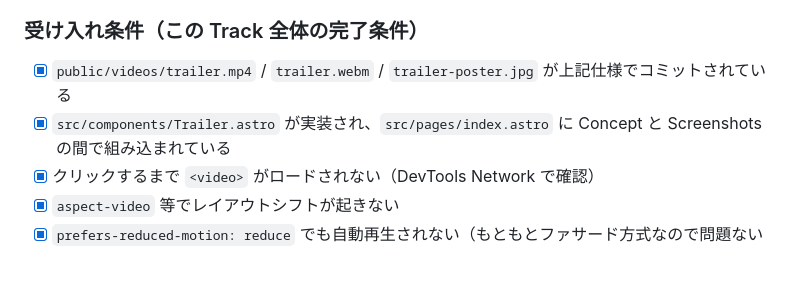
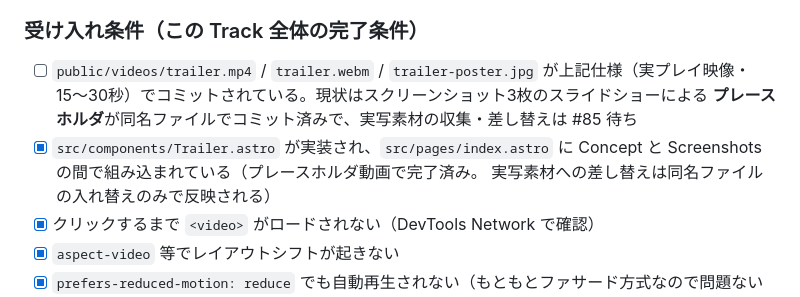
Before and after one commit to keroway/reflectorbit-lp, a Markdown page: docs/video.md, the part around the change. GitHub-like rendering; blank space fills up the shorter version.

Commit message:
docs: video.md の Track A 受け入れ条件を実態(プレースホルダ)に合わせる (#184)
Closes #183

```diff
--- a/docs/video.md
+++ b/docs/video.md
@@ -98,9 +98,12 @@ Cloudflare Pages の `pnpm run build` では再生成しない）に揃える。
 
 ### 受け入れ条件（この Track 全体の完了条件）
 
-- [x] `public/videos/trailer.mp4` / `trailer.webm` / `trailer-poster.jpg` が上記仕様でコミットされている
+- [ ] `public/videos/trailer.mp4` / `trailer.webm` / `trailer-poster.jpg` が上記仕様（実プレイ映像・
+      15〜30秒）でコミットされている。現状はスクリーンショット3枚のスライドショーによる
+      **プレースホルダ**が同名ファイルでコミット済みで、実写素材の収集・差し替えは #85 待ち
 - [x] `src/components/Trailer.astro` が実装され、`src/pages/index.astro` に
-      Concept と Screenshots の間で組み込まれている
+      Concept と Screenshots の間で組み込まれている（プレースホルダ動画で完了済み。
+      実写素材への差し替えは同名ファイルの入れ替えのみで反映される）
 - [x] クリックするまで `<video>` がロードされない（DevTools Network で確認）
 - [x] `aspect-video` 等でレイアウトシフトが起きない
 - [x] `prefers-reduced-motion: reduce` でも自動再生されない（もともとファサード方式なので問題ない想定だが、
```
